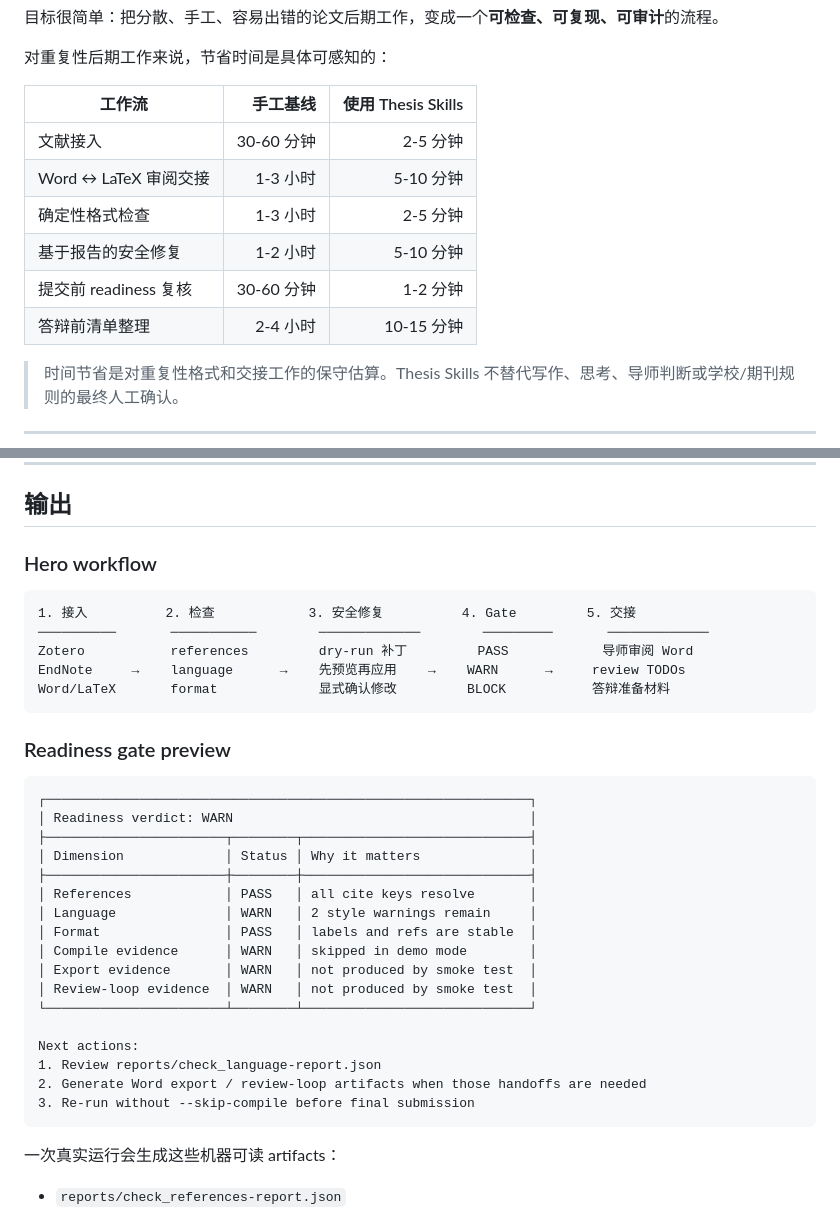
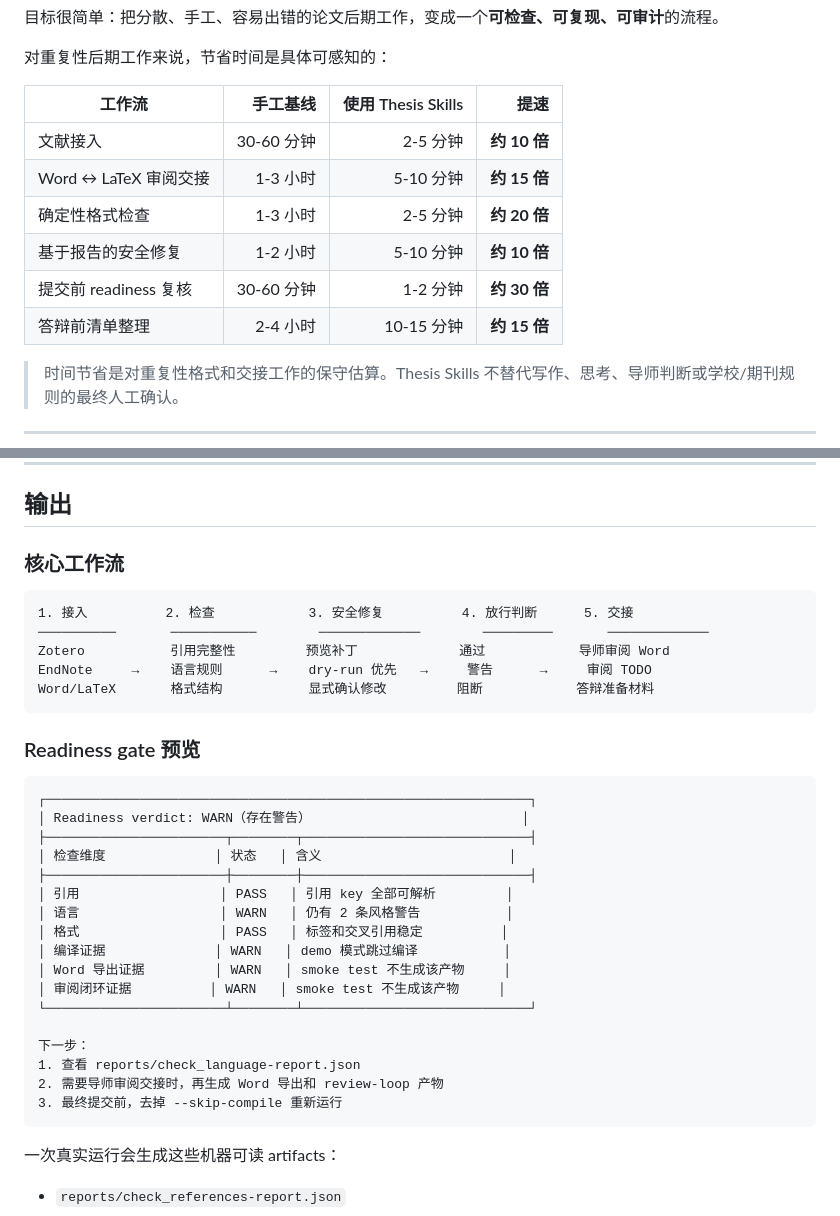
Before and after one commit to quzhiii/thesis-skills, a Markdown page: README.zh-CN.md, 2 parts joined by grey strips. Drawn GitHub-style.

Commit message:
docs: clarify README speedups and zh outputs
Ultraworked with [Sisyphus](https://github.com/code-yeongyu/oh-my-openagent)

Co-authored-by: Sisyphus <clio-agent@sisyphuslabs.ai>

````diff
--- a/README.zh-CN.md
+++ b/README.zh-CN.md
@@ -40,14 +40,14 @@ LaTeX 项目 ───────┤
 
 对重复性后期工作来说，节省时间是具体可感知的：
 
-| 工作流 | 手工基线 | 使用 Thesis Skills |
-|---|---:|---:|
-| 文献接入 | 30-60 分钟 | 2-5 分钟 |
-| Word ↔ LaTeX 审阅交接 | 1-3 小时 | 5-10 分钟 |
-| 确定性格式检查 | 1-3 小时 | 2-5 分钟 |
-| 基于报告的安全修复 | 1-2 小时 | 5-10 分钟 |
-| 提交前 readiness 复核 | 30-60 分钟 | 1-2 分钟 |
-| 答辩前清单整理 | 2-4 小时 | 10-15 分钟 |
+| 工作流 | 手工基线 | 使用 Thesis Skills | 提速 |
+|---|---:|---:|---:|
+| 文献接入 | 30-60 分钟 | 2-5 分钟 | **约 10 倍** |
+| Word ↔ LaTeX 审阅交接 | 1-3 小时 | 5-10 分钟 | **约 15 倍** |
+| 确定性格式检查 | 1-3 小时 | 2-5 分钟 | **约 20 倍** |
+| 基于报告的安全修复 | 1-2 小时 | 5-10 分钟 | **约 10 倍** |
+| 提交前 readiness 复核 | 30-60 分钟 | 1-2 分钟 | **约 30 倍** |
+| 答辩前清单整理 | 2-4 小时 | 10-15 分钟 | **约 15 倍** |
 
 > 时间节省是对重复性格式和交接工作的保守估算。Thesis Skills 不替代写作、思考、导师判断或学校/期刊规则的最终人工确认。
 
@@ -86,36 +86,36 @@ python run_check_once.py \
 
 ## 输出
 
-### Hero workflow
+### 核心工作流
 
 ```text
-1. 接入          2. 检查            3. 安全修复          4. Gate         5. 交接
+1. 接入          2. 检查            3. 安全修复          4. 放行判断      5. 交接
 ──────────       ───────────        ─────────────        ─────────       ─────────────
-Zotero           references         dry-run 补丁         PASS            导师审阅 Word
-EndNote     →    language      →    先预览再应用    →    WARN      →     review TODOs
-Word/LaTeX       format             显式确认修改         BLOCK           答辩准备材料
+Zotero           引用完整性         预览补丁             通过            导师审阅 Word
+EndNote     →    语言规则      →    dry-run 优先   →     警告      →     审阅 TODO
+Word/LaTeX       格式结构           显式确认修改         阻断            答辩准备材料
 ```
 
-### Readiness gate preview
+### Readiness gate 预览
 
 ```text
 ┌──────────────────────────────────────────────────────────────┐
-│ Readiness verdict: WARN                                      │
+│ Readiness verdict: WARN（存在警告）                           │
 ├───────────────────────┬────────┬─────────────────────────────┤
-│ Dimension             │ Status │ Why it matters              │
+│ 检查维度              │ 状态   │ 含义                        │
 ├───────────────────────┼────────┼─────────────────────────────┤
-│ References            │ PASS   │ all cite keys resolve       │
-│ Language              │ WARN   │ 2 style warnings remain     │
-│ Format                │ PASS   │ labels and refs are stable  │
-│ Compile evidence      │ WARN   │ skipped in demo mode        │
-│ Export evidence       │ WARN   │ not produced by smoke test  │
-│ Review-loop evidence  │ WARN   │ not produced by smoke test  │
+│ 引用                  │ PASS   │ 引用 key 全部可解析         │
+│ 语言                  │ WARN   │ 仍有 2 条风格警告           │
+│ 格式                  │ PASS   │ 标签和交叉引用稳定          │
+│ 编译证据              │ WARN   │ demo 模式跳过编译           │
+│ Word 导出证据         │ WARN   │ smoke test 不生成该产物     │
+│ 审阅闭环证据          │ WARN   │ smoke test 不生成该产物     │
 └───────────────────────┴────────┴─────────────────────────────┘
 
-Next actions:
-1. Review reports/check_language-report.json
-2. Generate Word export / review-loop artifacts when those handoffs are needed
-3. Re-run without --skip-compile before final submission
+下一步：
+1. 查看 reports/check_language-report.json
+2. 需要导师审阅交接时，再生成 Word 导出和 review-loop 产物
+3. 最终提交前，去掉 --skip-compile 重新运行
 ```
 
 一次真实运行会生成这些机器可读 artifacts：
````
Also changed, not shown: README.md (+8 -8 lines).
